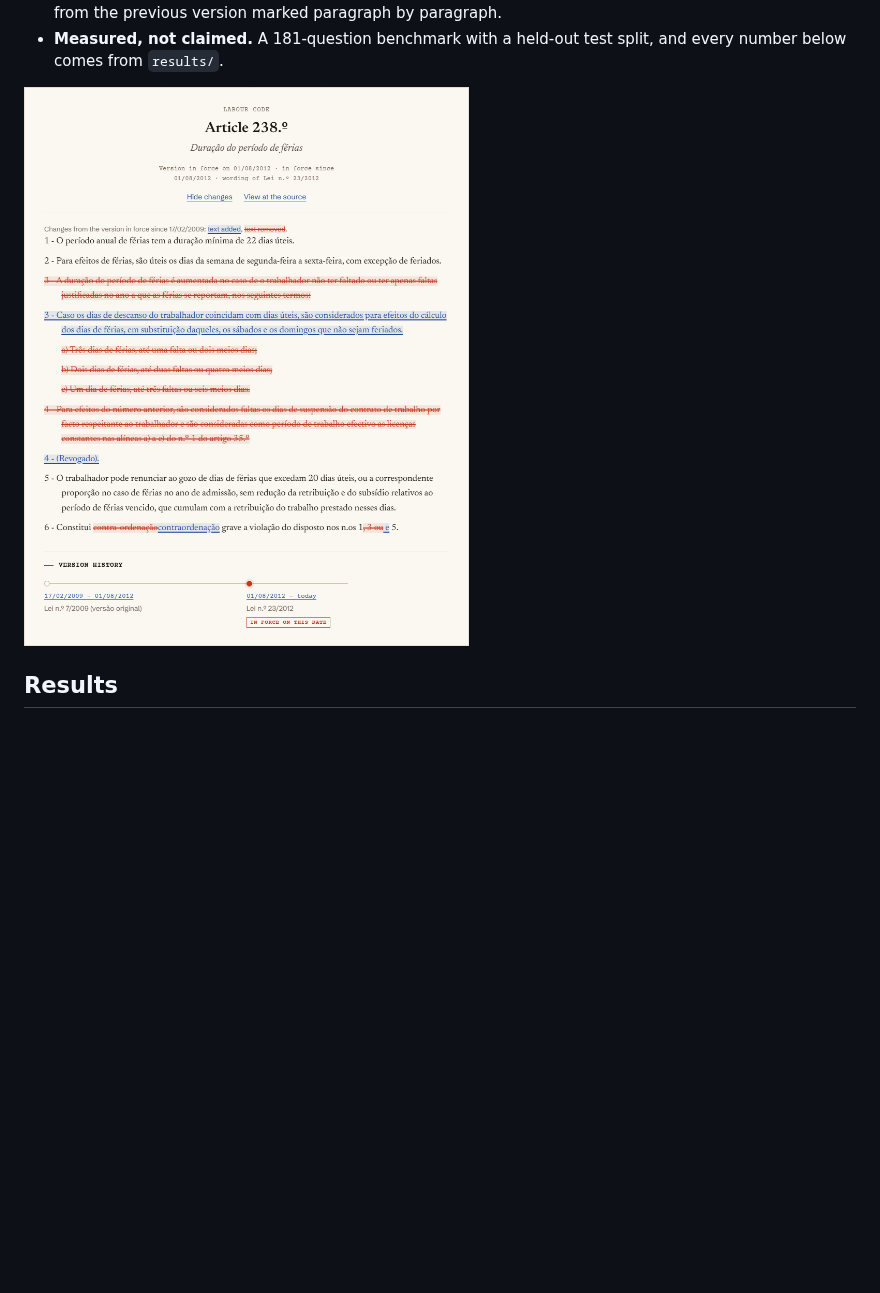
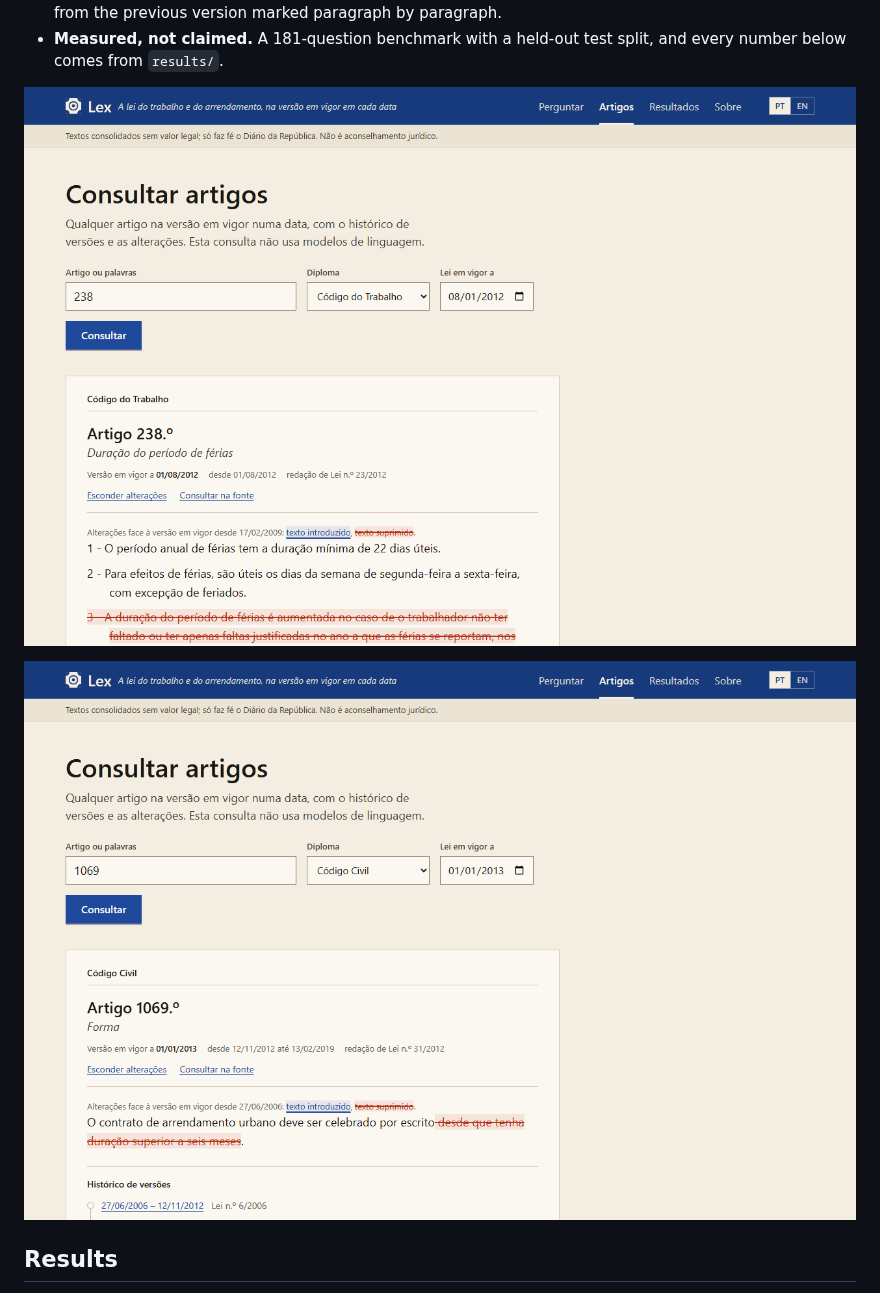
Before and after one commit to timimata/lex, a Markdown page: README.md, the part around the change. GitHub-like rendering; pictures changed too: docs/img/changes-1069.png (added), docs/img/changes-238.png; blank space fills up the shorter version.

Commit message:
Lex: snapshot of private commit d2d1aef

```diff
--- a/README.md
+++ b/README.md
@@ -30,6 +30,8 @@ answer must cite, plus a reference system whose every number comes from running
   below comes from `results/`.
 
 ![Article 238.º as changed by Lei n.º 23/2012](docs/img/changes-238.png)
+
+![Article 1069.º of the Código Civil as changed by Lei n.º 31/2012: a lease must now be written whatever its length](docs/img/changes-1069.png)
 
 ## Results
 
```
Also changed, not shown: docs/img/answer-2011.png, docs/img/results.png.
